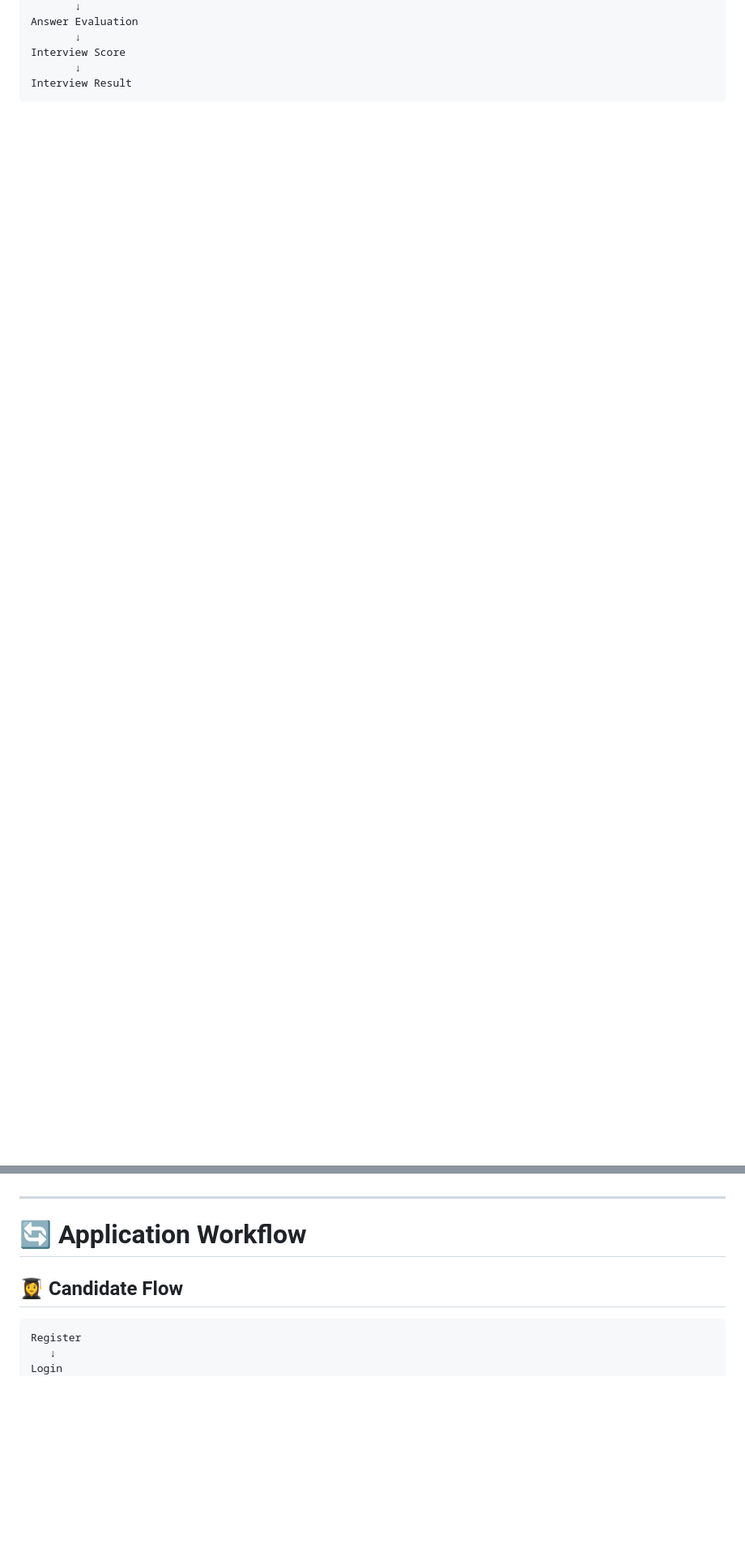
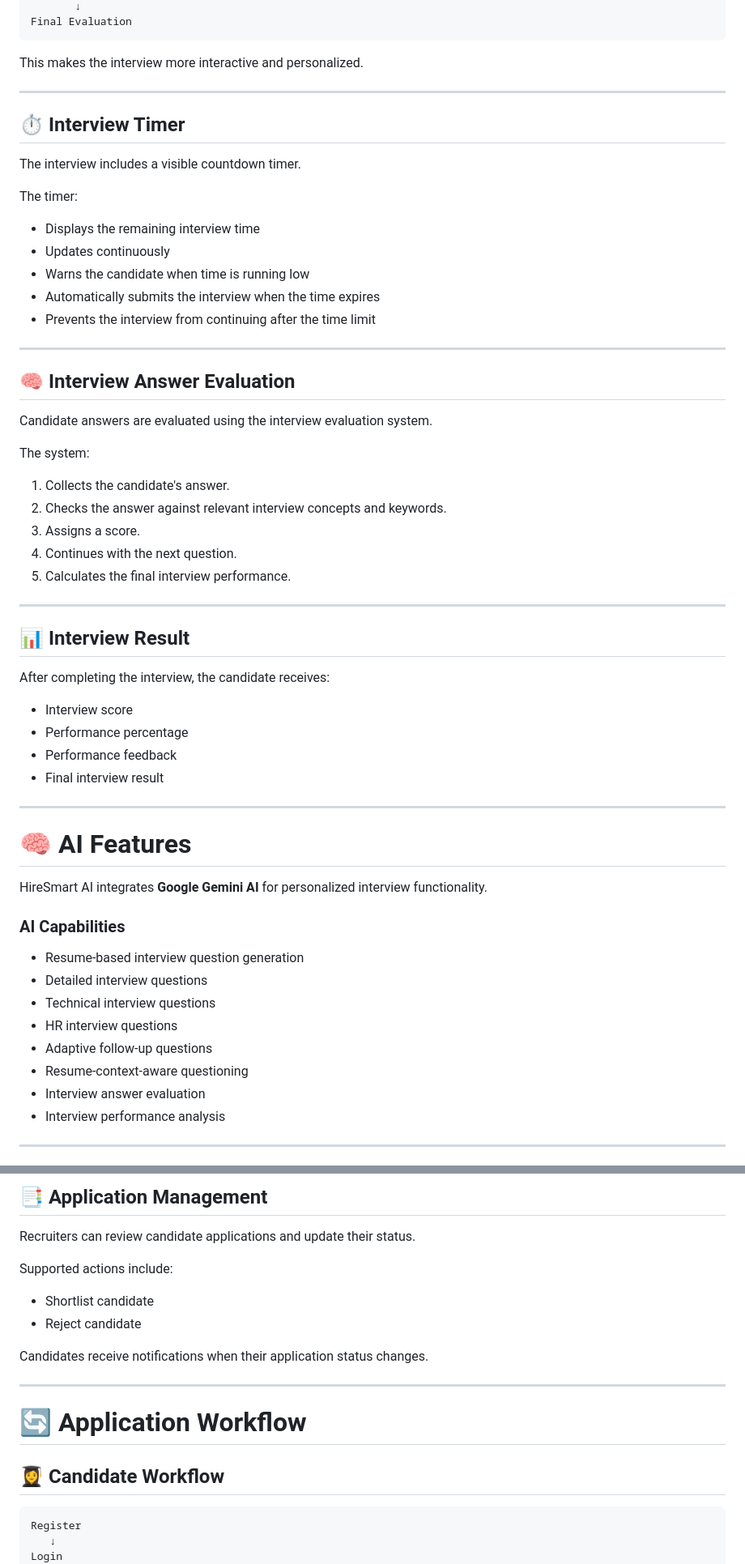
Before and after one commit to salunkeprajakta/HireSmart-AI, a Markdown page: README.md, 2 parts joined by grey strips. Shown at 81% size. Drawn GitHub-style; blank space fills up the shorter version.

`````diff
--- a/README.md
+++ b/README.md
@@ -174,7 +210,64 @@ Candidate Answers
        ↓
-Answer Evaluation
-       ↓
-Interview Score
-       ↓
-Interview Result
+Final Evaluation
 ````
+
+This makes the interview more interactive and personalized.
+
+---
+
+## ⏱️ Interview Timer
+
+The interview includes a visible countdown timer.
+
+The timer:
+
+* Displays the remaining interview time
+* Updates continuously
+* Warns the candidate when time is running low
+* Automatically submits the interview when the time expires
+* Prevents the interview from continuing after the time limit
+
+---
+
+## 🧠 Interview Answer Evaluation
+
+Candidate answers are evaluated using the interview evaluation system.
+
+The system:
+
+1. Collects the candidate's answer.
+2. Checks the answer against relevant interview concepts and keywords.
+3. Assigns a score.
+4. Continues with the next question.
+5. Calculates the final interview performance.
+
+---
+
+## 📊 Interview Result
+
+After completing the interview, the candidate receives:
+
+* Interview score
+* Performance percentage
+* Performance feedback
+* Final interview result
+
+---
+
+# 🧠 AI Features
+
+HireSmart AI integrates **Google Gemini AI** for personalized interview functionality.
+
+### AI Capabilities
+
+* Resume-based interview question generation
+* Detailed interview questions
+* Technical interview questions
+* HR interview questions
+* Adaptive follow-up questions
+* Resume-context-aware questioning
+* Interview answer evaluation
+* Interview performance analysis
+
+---
+
@@ -242,9 +423,19 @@ The matching process helps candidates discover jobs that better correspond to th
+## 📑 Application Management
+
+Recruiters can review candidate applications and update their status.
+
+Supported actions include:
+
+* Shortlist candidate
+* Reject candidate
+
+Candidates receive notifications when their application status changes.
 
 ---
 
 # 🔄 Application Workflow
 
-## 👩‍🎓 Candidate Flow
+## 👩‍🎓 Candidate Workflow
 
 ```text
 Register
`````
Also changed, not shown: other parts of README.md (+321 -152 lines).
